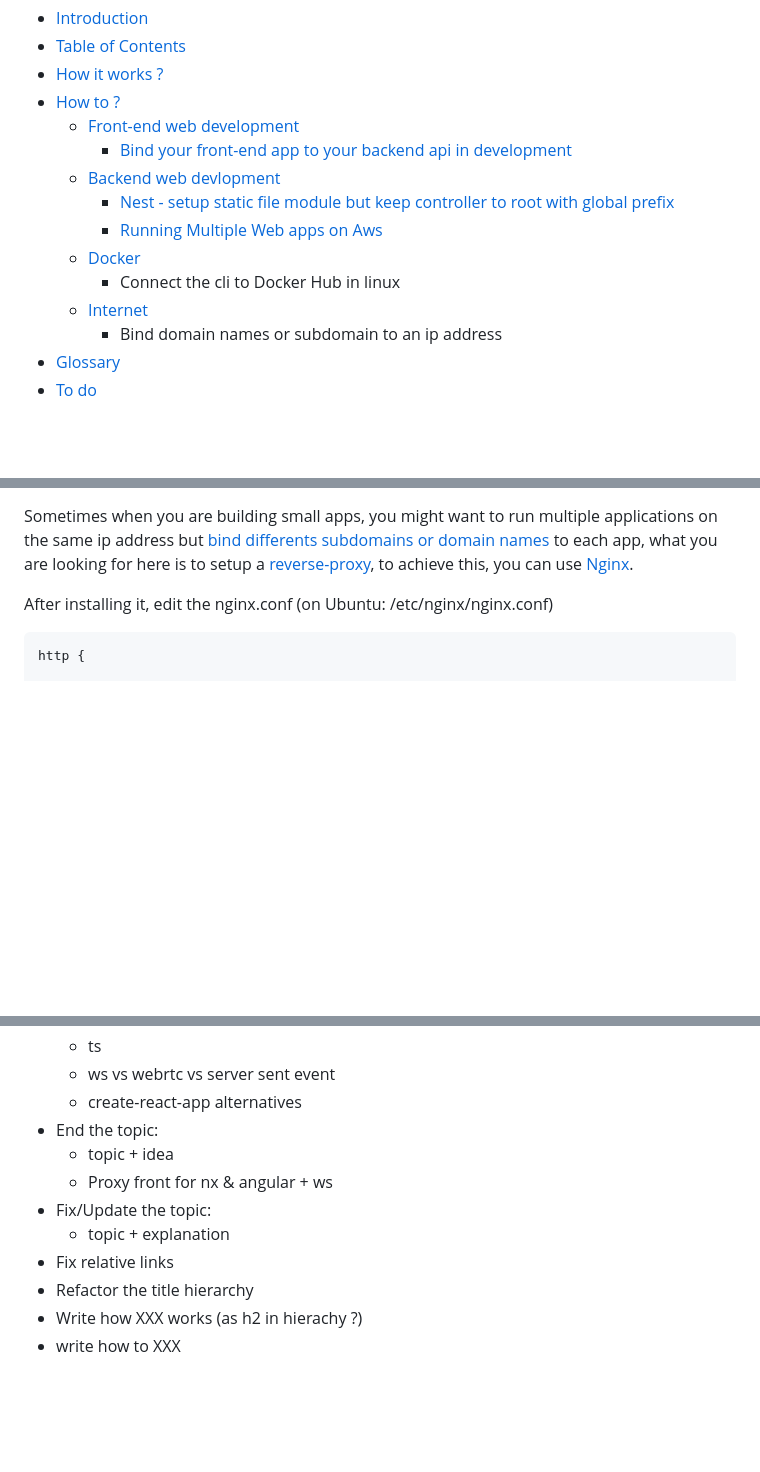
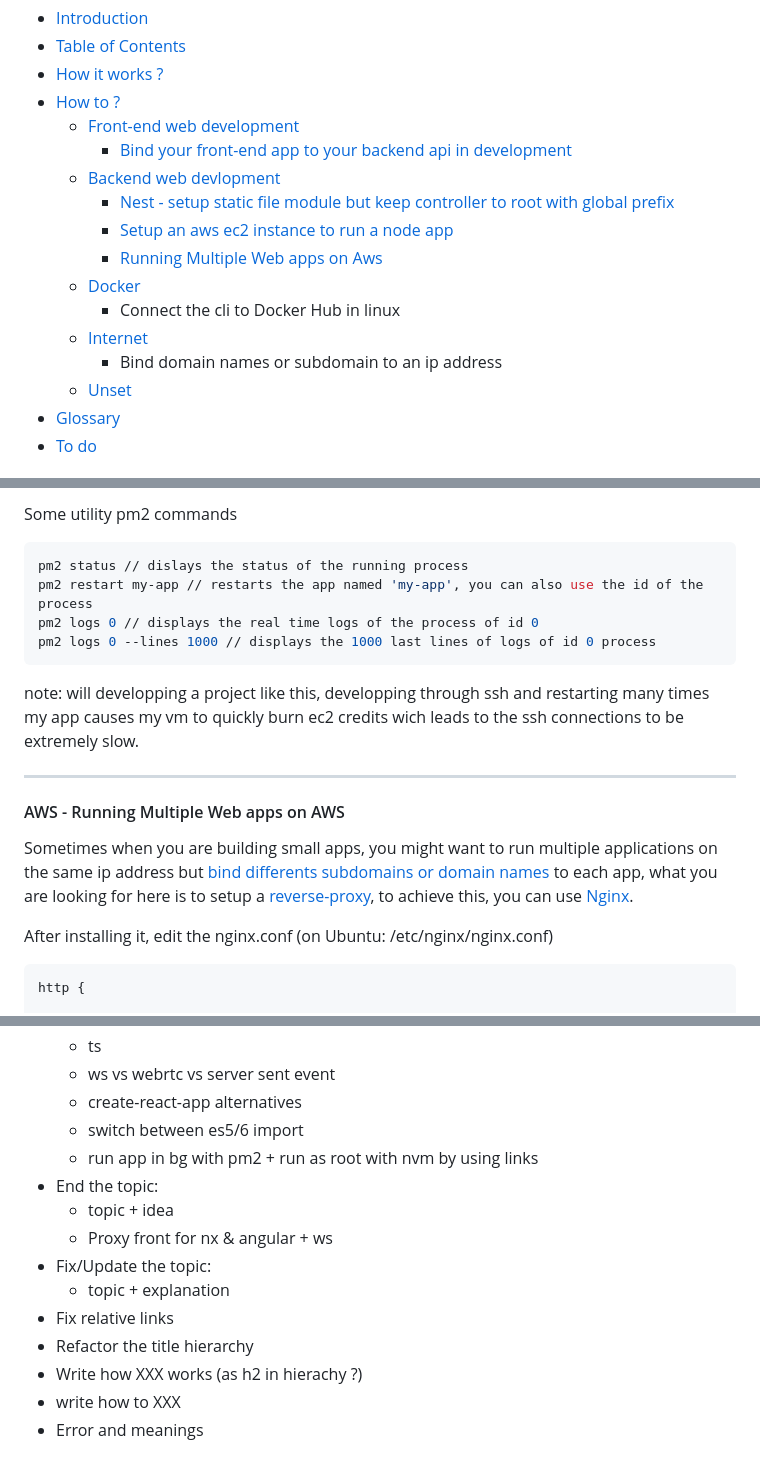
Before and after one commit to Charles-Chrismann/my-web-development-journey, a Markdown page: README.md, 3 parts joined by grey strips. GitHub-like rendering; blank space fills up the shorter version.

Commit message:
add vm setup + start MD

````diff
--- a/README.md
+++ b/README.md
@@ -21,11 +21,13 @@ Please note that this repository is NOT intended to be a proof of good practices
     - [Bind your front-end app to your backend api in development](#bind-your-front-end-app-to-your-backend-api-in-development)
   - [Backend web devlopment](#backend-web-development)
     - [Nest - setup static file module but keep controller to root with global prefix](#nest---setup-static-file-module-but-keep-controller-to-root-with-global-prefix)
+    - [Setup an aws ec2 instance to run a node app](#aws---setup-an-aws-ec2-instance-to-run-a-node-app)
     - [Running Multiple Web apps on Aws](#aws---running-multiple-web-apps-on-aws)
   - [Docker](#docker)
       - Connect the cli to Docker Hub in linux
   - [Internet](#)
     - Bind domain names or subdomain to an ip address
+  - [Unset](#unset)
 - [Glossary](#glossary)
 - [To do](#to-do)
 
@@ -185,3 +266,16 @@ Keep in mind that this approache might cause unexpected behaviors
+Some utility pm2 commands
+```bash
+pm2 status // dislays the status of the running process
+pm2 restart my-app // restarts the app named 'my-app', you can also use the id of the process
+pm2 logs 0 // displays the real time logs of the process of id 0
+pm2 logs 0 --lines 1000 // displays the 1000 last lines of logs of id 0 process
+```
+
+note: will developping a project like this, developping through ssh and restarting many times my app causes my vm to quickly burn ec2 credits wich leads to the ssh connections to be extremely slow.
+
+---
+
+#### AWS - Running Multiple Web apps on AWS
 
 Sometimes when you are building small apps, you might want to run multiple applications on the same ip address but [bind differents subdomains or domain names](#) to each app, what you are looking for here is to setup a [reverse-proxy](https://www.cloudflare.com/en-gb/learning/cdn/glossary/reverse-proxy/), to achieve this, you can use [Nginx](https://www.nginx.com/).
 
@@ -388,6 +545,8 @@ Alternatives:
   - ts
   - ws vs webrtc vs server sent event
   - create-react-app alternatives
+  - switch between es5/6 import
+  - run app in bg with pm2 + run as root with nvm by using links
 - End the topic:
   - topic + idea
   - Proxy front for nx & angular + ws
@@ -397,3 +556,4 @@ Alternatives:
 - Refactor the title hierarchy
 - Write how XXX works (as h2 in hierachy ?)
 - write how to XXX
+- Error and meanings
````
Also changed, not shown: other parts of README.md (+143 -1 lines).
